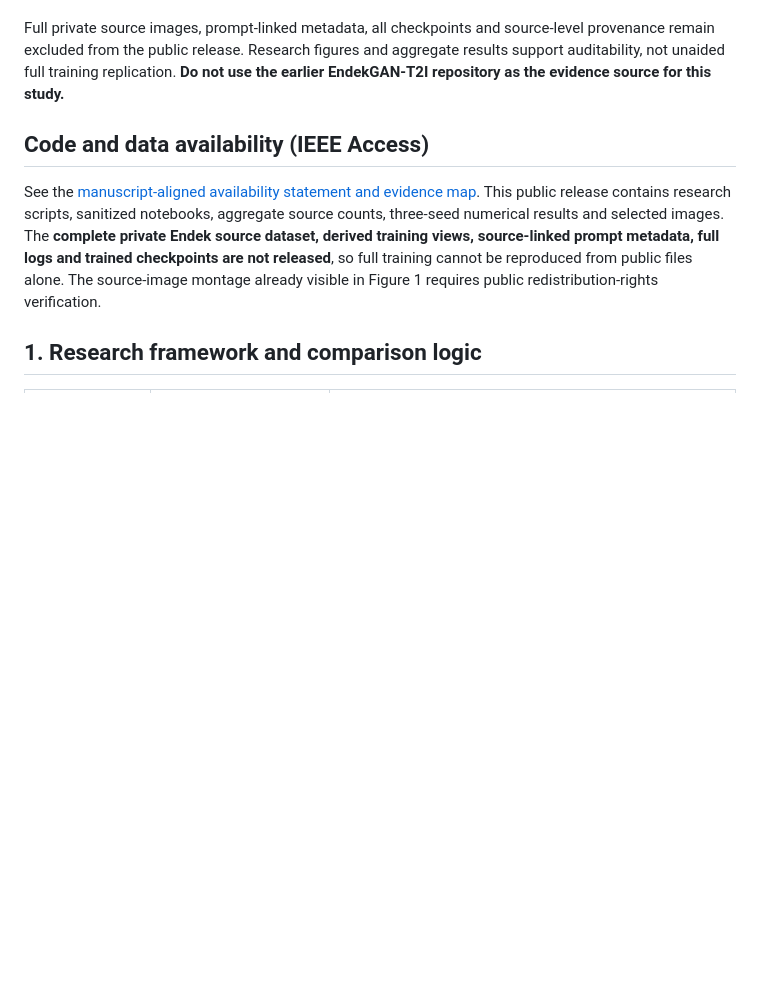
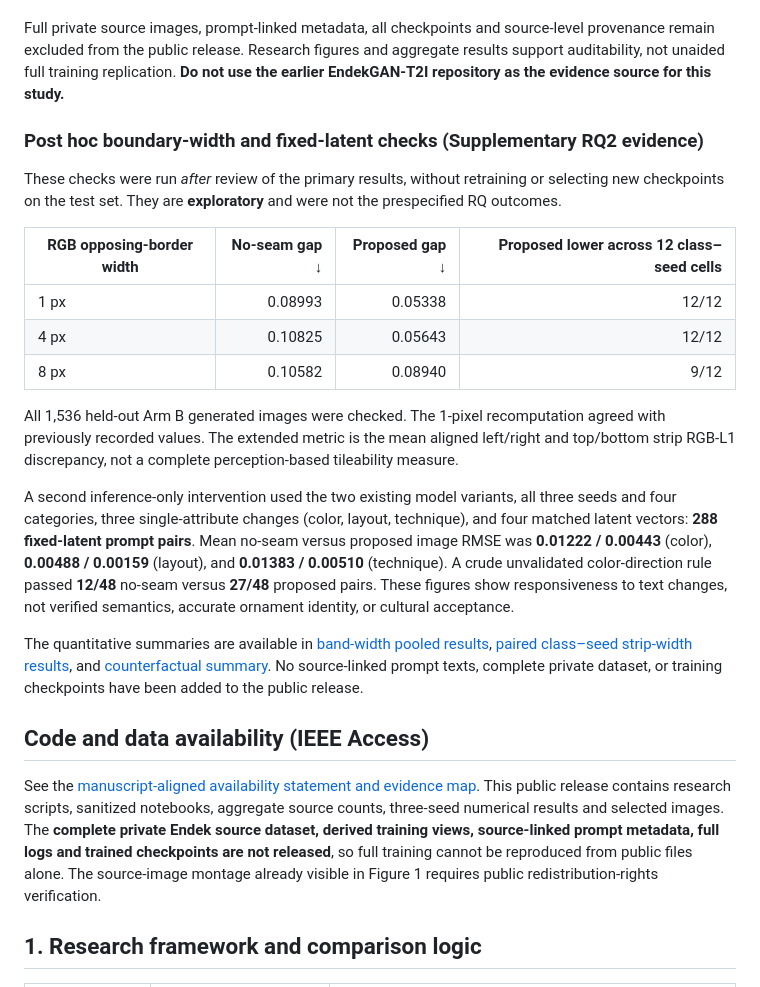
Before and after one commit to wiwik-instiki/EndekGAN-T2I-with-Preprocessing, a Markdown page: README.md, the part around the change. GitHub-like rendering; blank space fills up the shorter version.

Commit message:
Add post hoc RQ2 diagnostics and align Figure 12 axes

```diff
--- a/README.md
+++ b/README.md
@@ -37,6 +37,22 @@ All **13 manuscript figures** are indexed in the [720-dpi figure package](figure
 - [Figures 1–13 folder](figures/paper_IEEE_Access_720dpi_20261120/README.md)
 
 Full private source images, prompt-linked metadata, all checkpoints and source-level provenance remain excluded from the public release. Research figures and aggregate results support auditability, not unaided full training replication. **Do not use the earlier EndekGAN-T2I repository as the evidence source for this study.**
+
+### Post hoc boundary-width and fixed-latent checks (Supplementary RQ2 evidence)
+
+These checks were run *after* review of the primary results, without retraining or selecting new checkpoints on the test set. They are **exploratory** and were not the prespecified RQ outcomes.
+
+| RGB opposing-border width | No-seam gap ↓ | Proposed gap ↓ | Proposed lower across 12 class–seed cells |
+|---|---:|---:|---:|
+| 1 px | 0.08993 | 0.05338 | 12/12 |
+| 4 px | 0.10825 | 0.05643 | 12/12 |
+| 8 px | 0.10582 | 0.08940 | 9/12 |
+
+All 1,536 held-out Arm B generated images were checked. The 1-pixel recomputation agreed with previously recorded values. The extended metric is the mean aligned left/right and top/bottom strip RGB-L1 discrepancy, not a complete perception-based tileability measure.
+
+A second inference-only intervention used the two existing model variants, all three seeds and four categories, three single-attribute changes (color, layout, technique), and four matched latent vectors: **288 fixed-latent prompt pairs**. Mean no-seam versus proposed image RMSE was **0.01222 / 0.00443** (color), **0.00488 / 0.00159** (layout), and **0.01383 / 0.00510** (technique). A crude unvalidated color-direction rule passed **12/48** no-seam versus **27/48** proposed pairs. These figures show responsiveness to text changes, not verified semantics, accurate ornament identity, or cultural acceptance.
+
+The quantitative summaries are available in [band-width pooled results](results/BAND_GAP_POOLED_1_4_8_20261120.csv), [paired class–seed strip-width results](results/BAND_GAP_PAIRED_12CELLS_20261120.csv), and [counterfactual summary](results/PROMPT_FIXED_LATENT_SUMMARY_20261120.csv). No source-linked prompt texts, complete private dataset, or training checkpoints have been added to the public release.
 
 ## Code and data availability (IEEE Access)
 
```
Also changed, not shown: figures/paper_IEEE_Access_720dpi_20261120/README.md (+2 -0 lines), figures/paper_IEEE_Access_720dpi_20261120/Fig_12_Endek_T2I_720dpi.png, 6 other files.
